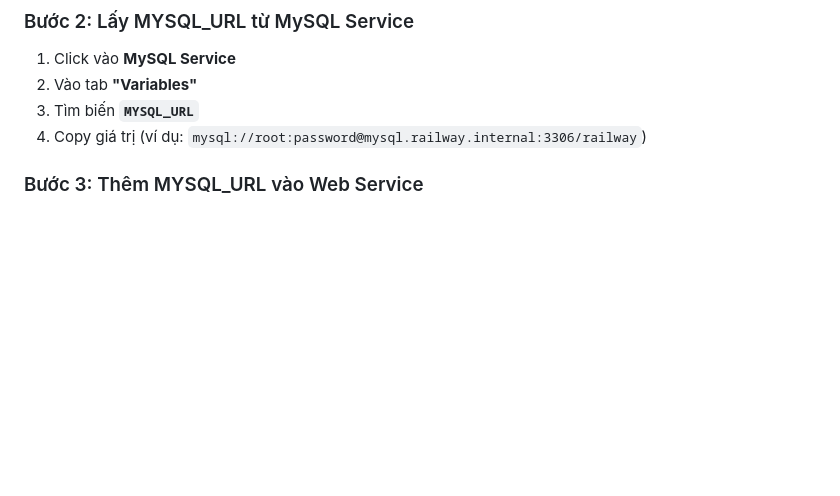
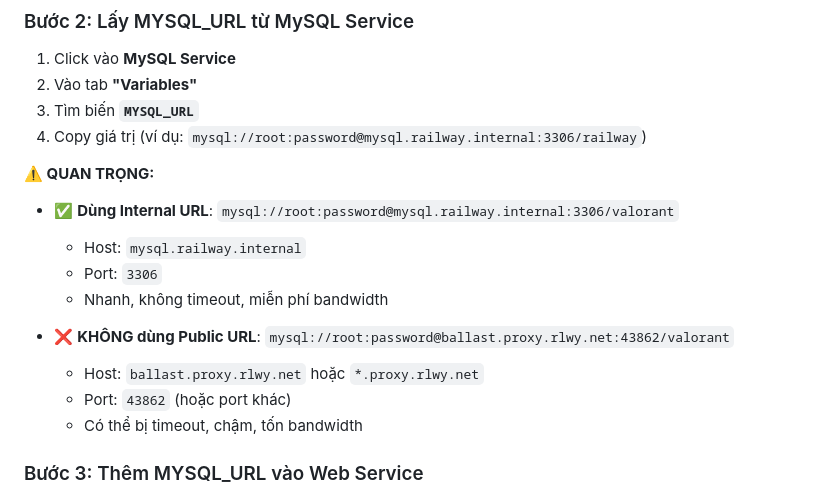
Before and after one commit to YIZ006/valorant-web-project, a Markdown page: RAILWAY_FIX.md, the part around the change. Drawn GitHub-style; blank space fills up the shorter version.

Commit message:
Clarify which MySQL URL to use (Internal vs Public)

```diff
--- a/RAILWAY_FIX.md
+++ b/RAILWAY_FIX.md
@@ -25,6 +25,17 @@ Server không thể khởi động → 502 Bad Gateway
 2. Vào tab **"Variables"**
 3. Tìm biến **`MYSQL_URL`**
 4. Copy giá trị (ví dụ: `mysql://root:password@mysql.railway.internal:3306/railway`)
+
+**⚠️ QUAN TRỌNG:**
+- ✅ **Dùng Internal URL**: `mysql://root:password@mysql.railway.internal:3306/valorant`
+  - Host: `mysql.railway.internal`
+  - Port: `3306`
+  - Nhanh, không timeout, miễn phí bandwidth
+
+- ❌ **KHÔNG dùng Public URL**: `mysql://root:password@ballast.proxy.rlwy.net:43862/valorant`
+  - Host: `ballast.proxy.rlwy.net` hoặc `*.proxy.rlwy.net`
+  - Port: `43862` (hoặc port khác)
+  - Có thể bị timeout, chậm, tốn bandwidth
 
 ### Bước 3: Thêm MYSQL_URL vào Web Service
 
```
